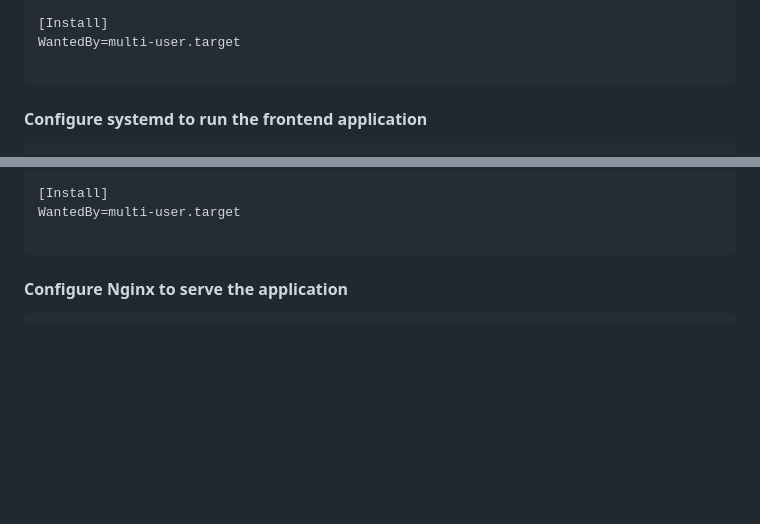
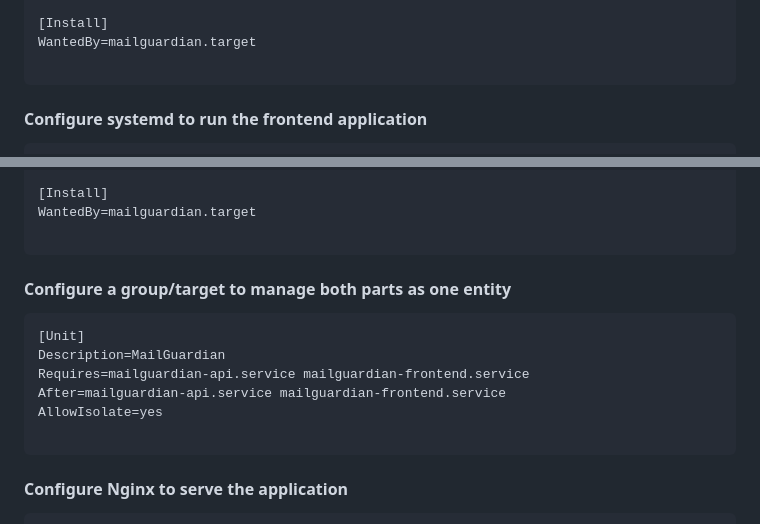
Before and after one commit to KHIT93/mailguardian, a Markdown page: docs/install.md, 2 parts joined by grey strips. GitHub-like rendering; blank space fills up the shorter version.

Commit message:
Added documentation for systemd target configuration

````diff
--- a/docs/install.md
+++ b/docs/install.md
@@ -316,7 +316,7 @@ Restart=always
 EnvironmentFile=/srv/mailguardian/app/.env
 
 [Install]
-WantedBy=multi-user.target
+WantedBy=mailguardian.target
 
 ```
 
@@ -339,7 +339,18 @@ Environment=NODE_ENV=production
 EnvironmentFile=/srv/mailguardian/app/.env
 
 [Install]
-WantedBy=multi-user.target
+WantedBy=mailguardian.target
+
+```
+
+#### Configure a group/target to manage both parts as one entity
+
+```
+[Unit]
+Description=MailGuardian
+Requires=mailguardian-api.service mailguardian-frontend.service
+After=mailguardian-api.service mailguardian-frontend.service
+AllowIsolate=yes
 
 ```
 
````
